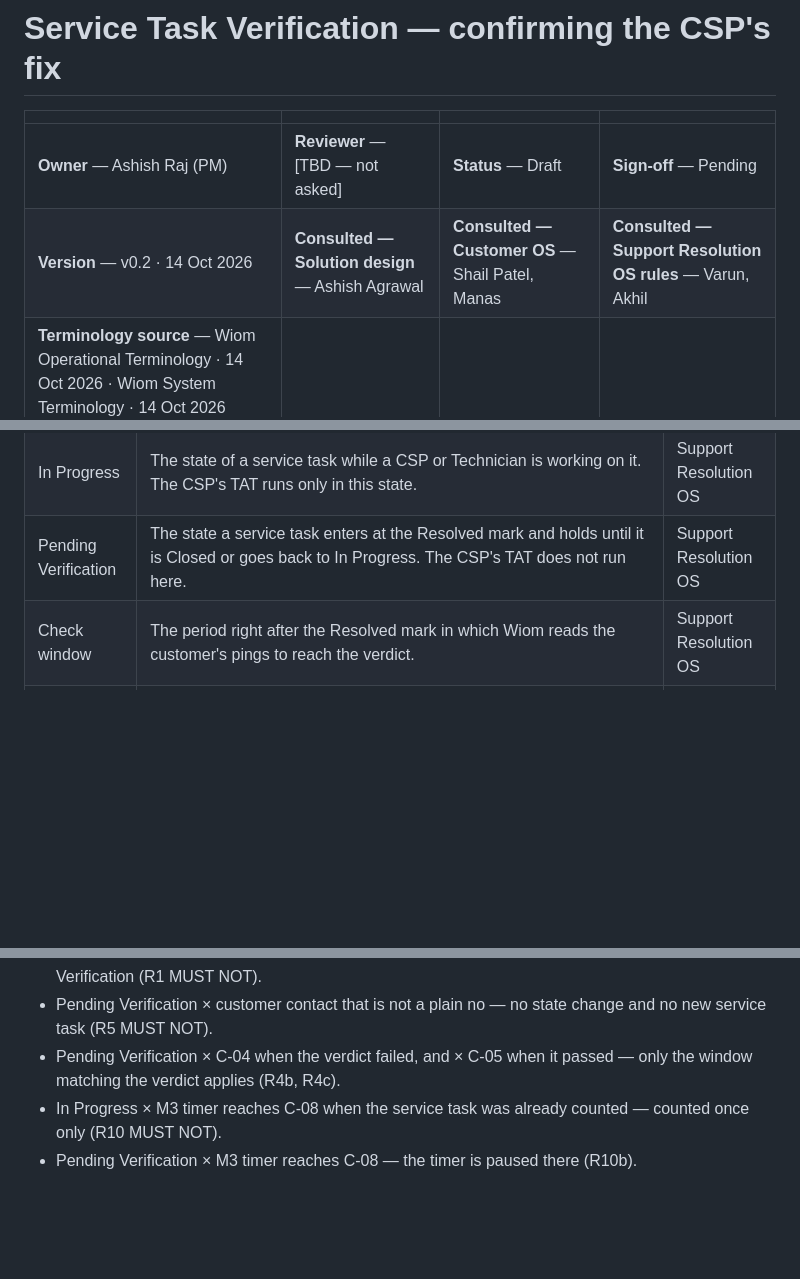
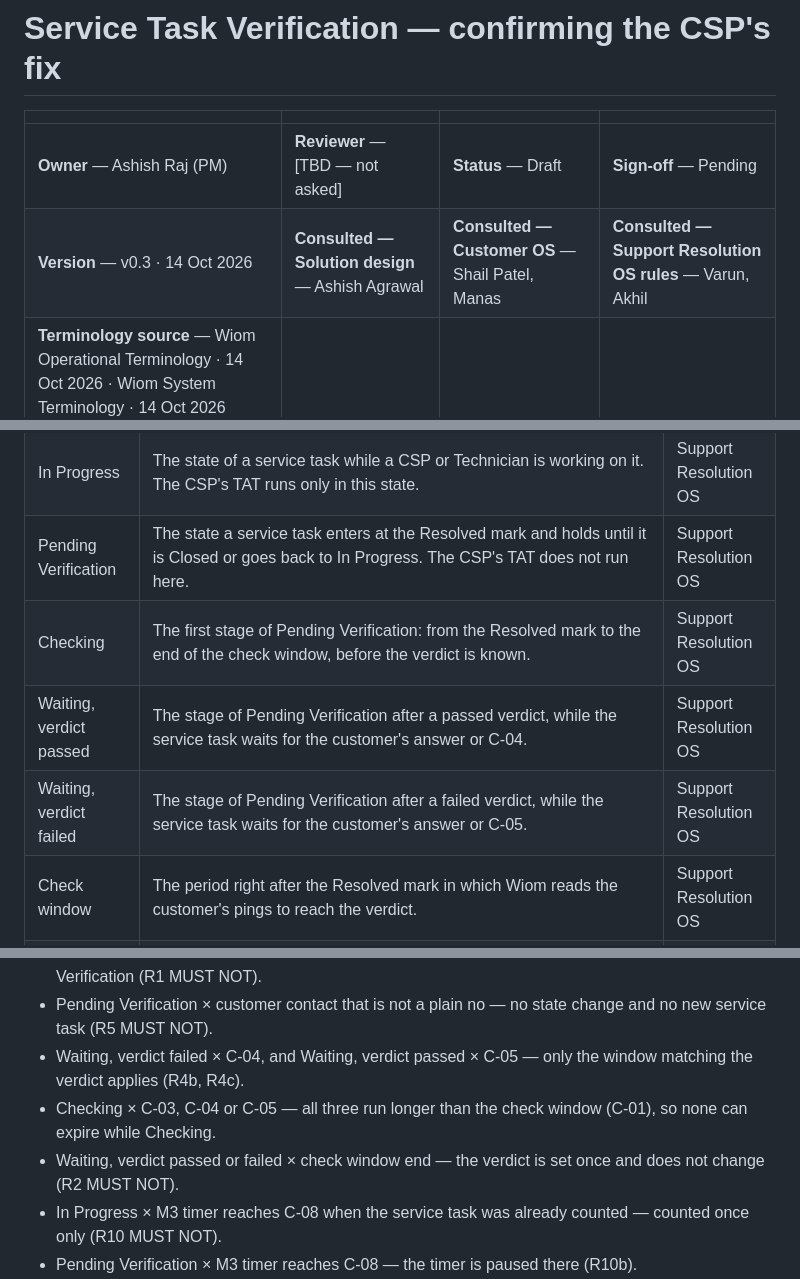
Before and after one commit to ashish-raj-wiom/service-ticket-verification, a Markdown page: prd/Service_Task_Verification_PRD.md, 3 parts joined by grey strips. Drawn GitHub-style; blank space fills up the shorter version.

```diff
--- a/prd/Service_Task_Verification_PRD.md
+++ b/prd/Service_Task_Verification_PRD.md
@@ -3,7 +3,7 @@
 | | | | |
 |---|---|---|---|
 | **Owner** — Ashish Raj (PM) | **Reviewer** — [TBD — not asked] | **Status** — Draft | **Sign-off** — Pending |
-| **Version** — v0.2 · 14 Oct 2026 | **Consulted — Solution design** — Ashish Agrawal | **Consulted — Customer OS** — Shail Patel, Manas | **Consulted — Support Resolution OS rules** — Varun, Akhil |
+| **Version** — v0.3 · 14 Oct 2026 | **Consulted — Solution design** — Ashish Agrawal | **Consulted — Customer OS** — Shail Patel, Manas | **Consulted — Support Resolution OS rules** — Varun, Akhil |
 | **Terminology source** — Wiom Operational Terminology · 14 Oct 2026 · Wiom System Terminology · 14 Oct 2026 | | | |
 
 ---
@@ -15,6 +15,9 @@
 | Resolved | The mark a CSP or Technician puts on a service task to say the fault is fixed. It is a claim, not proof that the customer's internet works. | Support Resolution OS |
 | In Progress | The state of a service task while a CSP or Technician is working on it. The CSP's TAT runs only in this state. | Support Resolution OS |
 | Pending Verification | The state a service task enters at the Resolved mark and holds until it is Closed or goes back to In Progress. The CSP's TAT does not run here. | Support Resolution OS |
+| Checking | The first stage of Pending Verification: from the Resolved mark to the end of the check window, before the verdict is known. | Support Resolution OS |
+| Waiting, verdict passed | The stage of Pending Verification after a passed verdict, while the service task waits for the customer's answer or C-04. | Support Resolution OS |
+| Waiting, verdict failed | The stage of Pending Verification after a failed verdict, while the service task waits for the customer's answer or C-05. | Support Resolution OS |
 | Check window | The period right after the Resolved mark in which Wiom reads the customer's pings to reach the verdict. | Support Resolution OS |
 | Verdict | Wiom's one-time judgement, at the end of the check window, of whether the customer's internet is up: **passed** or **failed**. Failed covers both "no ping" and "no data". Once set, it does not change. | Support Resolution OS |
 | Reopen | The move of a service task from Pending Verification back to In Progress, caused only by the customer saying the internet is not working. The service task, the CSP and the issue stay the same. | Support Resolution OS |
@@ -264,7 +271,9 @@ stateDiagram-v2
 - In Progress × plan expiry — existing handling (§2 Boundary).
 - Pending Verification × CSP or Technician marks Resolved — the mark is not offered while Pending Verification (R1 MUST NOT).
 - Pending Verification × customer contact that is not a plain no — no state change and no new service task (R5 MUST NOT).
-- Pending Verification × C-04 when the verdict failed, and × C-05 when it passed — only the window matching the verdict applies (R4b, R4c).
+- Waiting, verdict failed × C-04, and Waiting, verdict passed × C-05 — only the window matching the verdict applies (R4b, R4c).
+- Checking × C-03, C-04 or C-05 — all three run longer than the check window (C-01), so none can expire while Checking.
+- Waiting, verdict passed or failed × check window end — the verdict is set once and does not change (R2 MUST NOT).
 - In Progress × M3 timer reaches C-08 when the service task was already counted — counted once only (R10 MUST NOT).
 - Pending Verification × M3 timer reaches C-08 — the timer is paused there (R10b).
 - Closed × every trigger except T11 — Closed is final (G1); a yes after Closure changes nothing (R9b), and the M3 timer has stopped (R10e).
```
Also changed, not shown: other parts of prd/Service_Task_Verification_PRD.md (+11 -7 lines).
